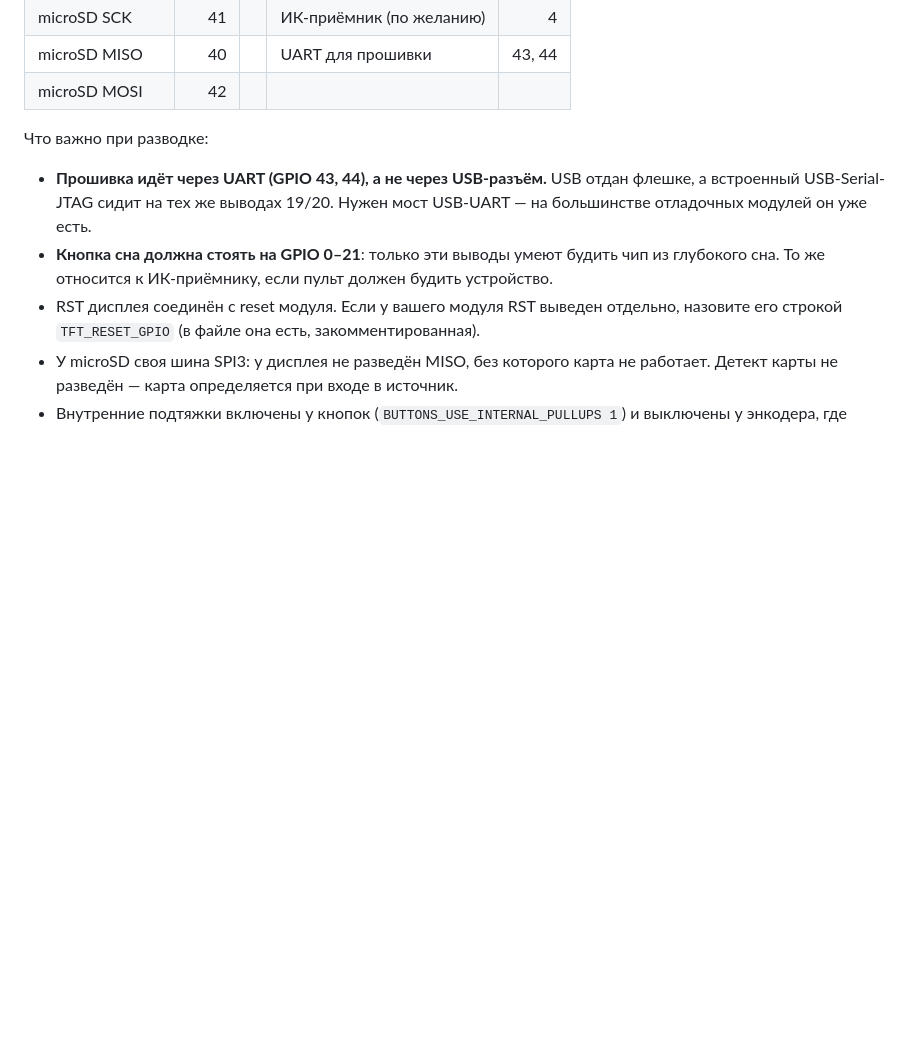
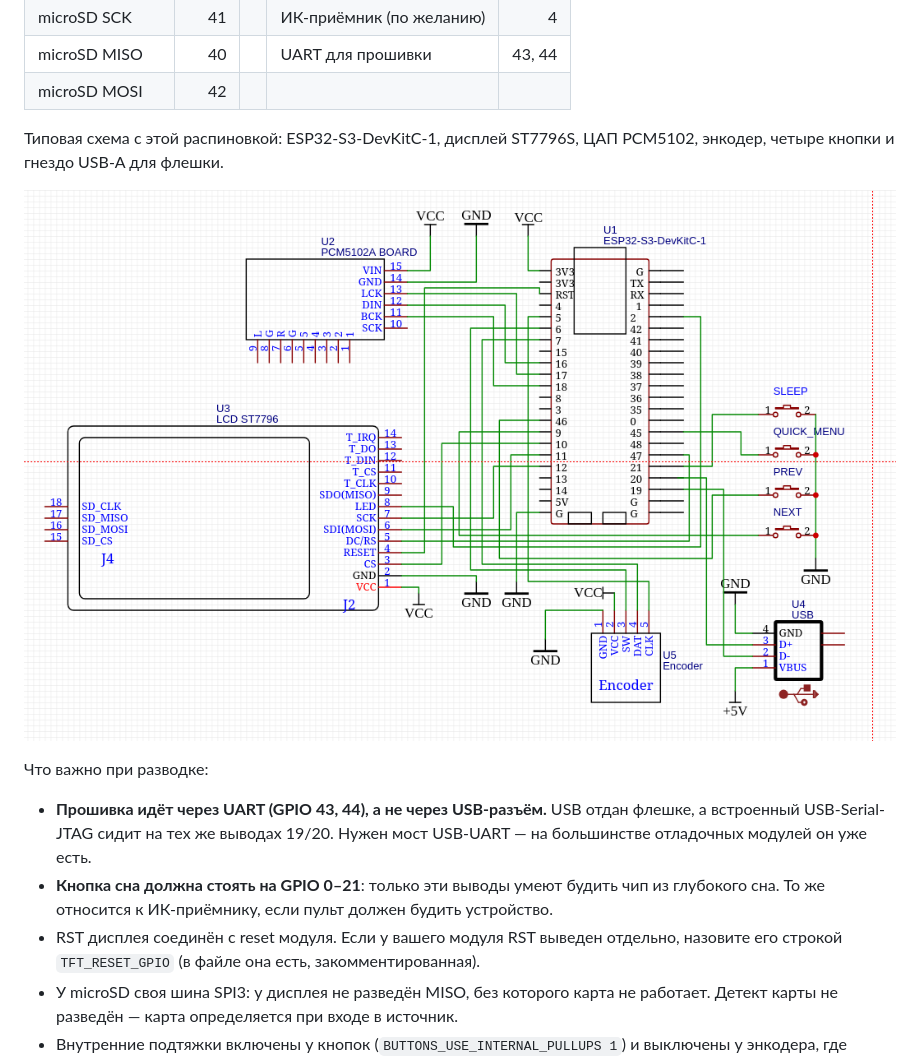
Before and after one commit to jmper-ha/jradio, a Markdown page: doc/hardware.md, the part around one of its changes. Drawn GitHub-style; pictures changed too: doc/common_connections.png (added); blank space fills up the shorter version.

```diff
--- a/doc/hardware.md
+++ b/doc/hardware.md
@@ -84,6 +84,11 @@ MUTE усилителя или XSMT ЦАПа, заведённый на GPIO, н
 | microSD SCK | 41 | | ИК-приёмник (по желанию) | 4 |
 | microSD MISO | 40 | | UART для прошивки | 43, 44 |
 | microSD MOSI | 42 | | | |
+
+Типовая схема с этой распиновкой: ESP32-S3-DevKitC-1, дисплей ST7796S,
+ЦАП PCM5102, энкодер, четыре кнопки и гнездо USB-A для флешки.
+
+![Типовая схема: ESP32-S3, ST7796S, PCM5102, энкодер, кнопки, USB](common_connections.png)
 
 Что важно при разводке:
 
```
Also changed, not shown: other parts of doc/hardware.md (+2 -0 lines), doc/hardware.en.md (+8 -0 lines), doc/BT_module_connect.png (added).
